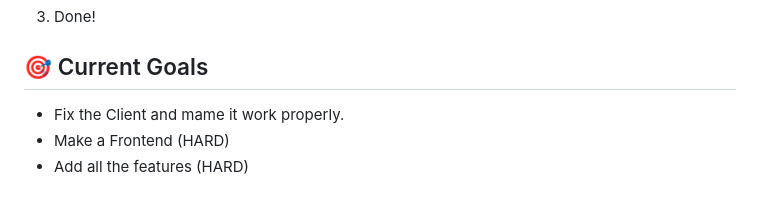
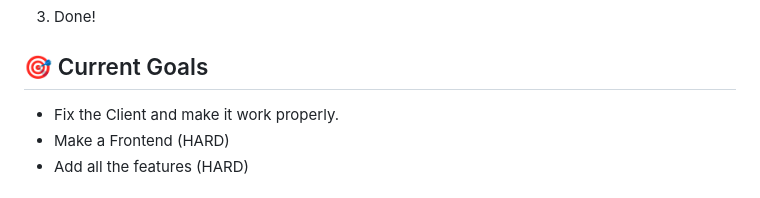
Before and after one commit to rblx-local/localnet, a Markdown page: README.md, the part around the change. Rendered like a GitHub page.

```diff
--- a/README.md
+++ b/README.md
@@ -65,7 +65,7 @@ RobloxPlayerBeta.exe --joinScriptUrl "http://roblox.com/Game/join.ashx?token=494
 3. Done!
 
 ## 🎯 Current Goals
-- Fix the Client and mame it work properly.
+- Fix the Client and make it work properly.
 - Make a Frontend (HARD)
 - Add all the features (HARD)
 
```
